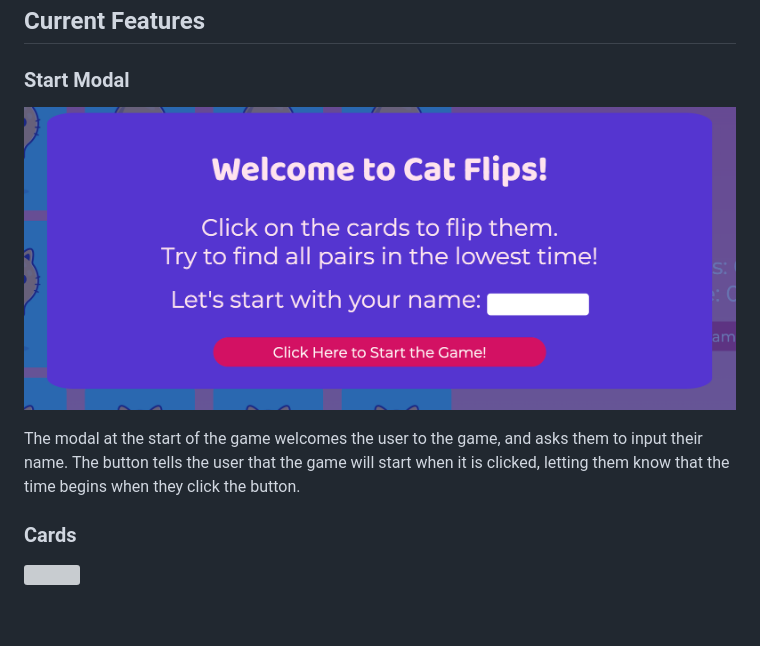
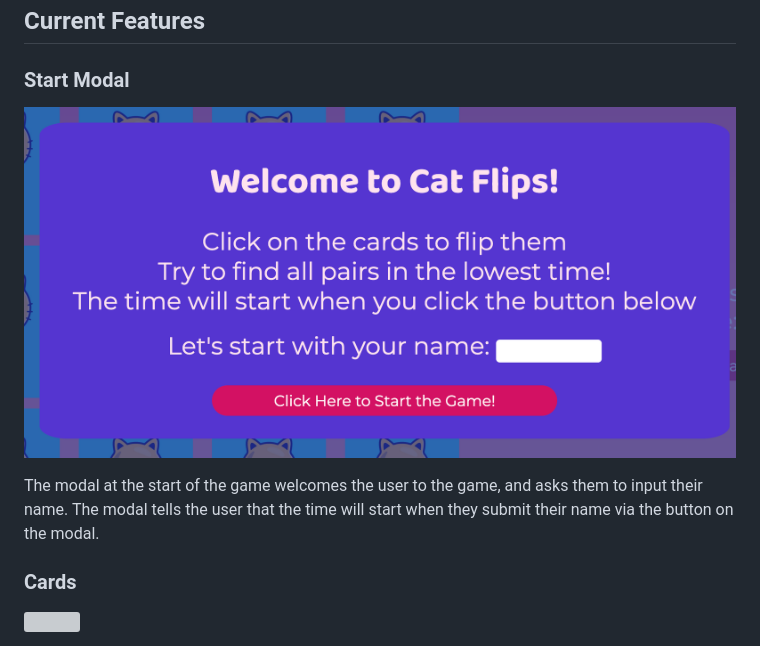
Before and after one commit to saziosu/cat-flips, a Markdown page: README.md, the part around the change. GitHub-like rendering; pictures changed too: assets/images/readme-images/start-modal.png; blank space fills up the shorter version; grey boxes are pictures that could not be loaded.

Commit message:
Updated Features section on readme for start modal section

```diff
--- a/README.md
+++ b/README.md
@@ -92,7 +92,7 @@ Fonts were chosed from GoogleFonts
 ![](assets/images/readme-images/start-modal.png)
 
 The modal at the start of the game welcomes the user to the game, and asks them to input their name.
-The button tells the user that the game will start when it is clicked, letting them know that the time begins when they click the button.
+The modal tells the user that the time will start when they submit their name via the button on the modal.
 
 ### Cards
 
```
